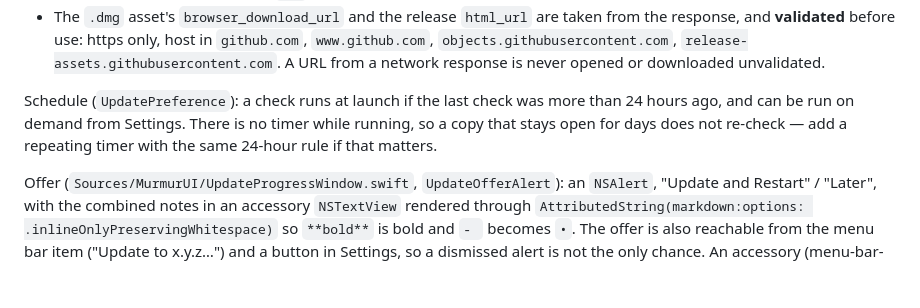
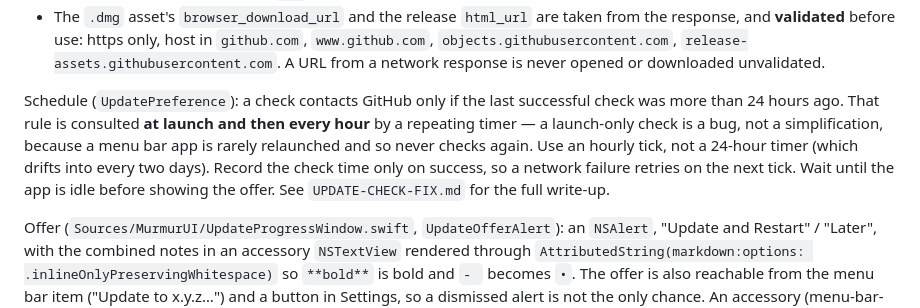
Before and after one commit to kianabc/murmur, a Markdown page: docs/SELF-UPDATE.md, the part around the change. Drawn GitHub-style; blank space fills up the shorter version.

```diff
--- a/docs/SELF-UPDATE.md
+++ b/docs/SELF-UPDATE.md
@@ -107,10 +107,14 @@ The running copy and its log are the evidence used to diagnose problems.
   `release-assets.githubusercontent.com`. A URL from a network response is
   never opened or downloaded unvalidated.
 
-Schedule (`UpdatePreference`): a check runs at launch if the last check was
-more than 24 hours ago, and can be run on demand from Settings. There is no
-timer while running, so a copy that stays open for days does not re-check —
-add a repeating timer with the same 24-hour rule if that matters.
+Schedule (`UpdatePreference`): a check contacts GitHub only if the last
+successful check was more than 24 hours ago. That rule is consulted **at
+launch and then every hour** by a repeating timer — a launch-only check is a
+bug, not a simplification, because a menu bar app is rarely relaunched and so
+never checks again. Use an hourly tick, not a 24-hour timer (which drifts into
+every two days). Record the check time only on success, so a network failure
+retries on the next tick. Wait until the app is idle before showing the offer.
+See `UPDATE-CHECK-FIX.md` for the full write-up.
 
 Offer (`Sources/MurmurUI/UpdateProgressWindow.swift`, `UpdateOfferAlert`):
 an `NSAlert`, "Update and Restart" / "Later", with the combined notes in an
```
Also changed, not shown: docs/UPDATE-CHECK-FIX.md (added, +144 -0 lines).
